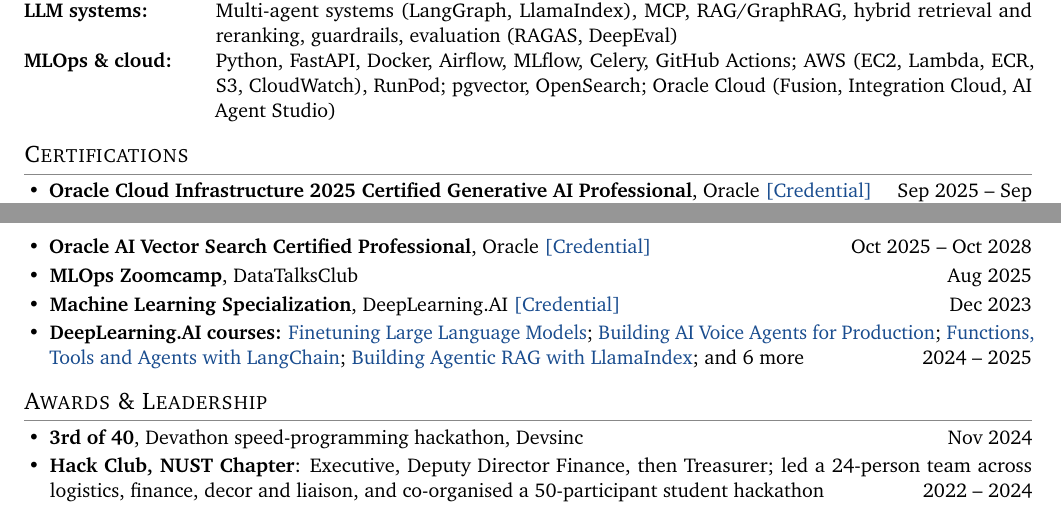
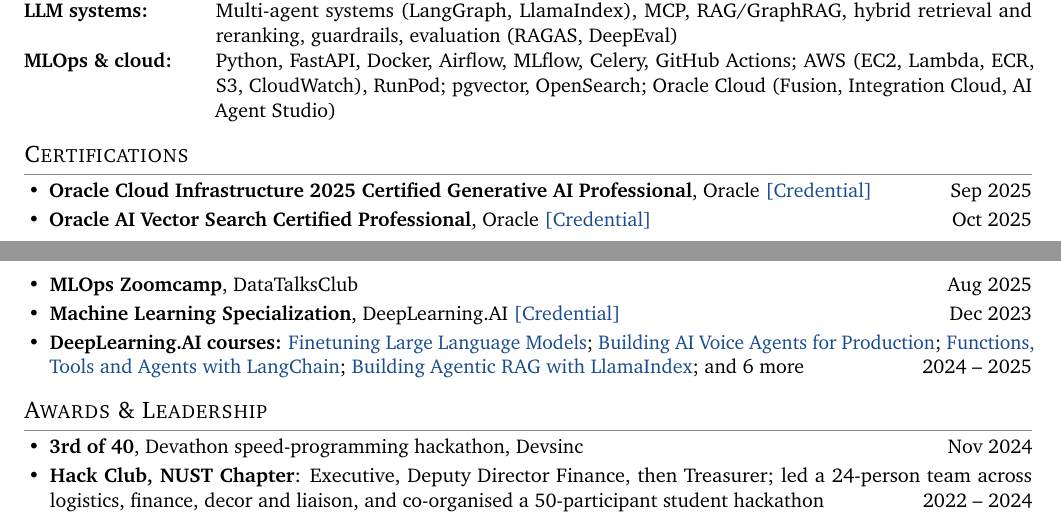
Before and after one commit to AreebAhmad-02/AreebAhmad-02.github.io, a LaTeX CV (cv/Areeb_Ahmad_Chaudhry_CV.tex): two parts of pages 2 and 3 of 3, joined at a grey line, cut so that both start at the same text. Compiled offline with pdfLaTeX.

Commit message:
CV: certification issue dates only
Co-Authored-By: Claude Opus 5.5 <noreply@anthropic.com>
Claude-Session: https://claude.ai/code/session_01S3zV4AH6o4NLeu6G4tamRN

```diff
--- a/cv/Areeb_Ahmad_Chaudhry_CV.tex
+++ b/cv/Areeb_Ahmad_Chaudhry_CV.tex
@@ -156,8 +156,8 @@
 %-------------------- CERTIFICATIONS --------------------
 \section{Certifications}
 \begin{itemize}
-  \item \textbf{Oracle Cloud Infrastructure 2025 Certified Generative AI Professional}, Oracle \href{https://catalog-education.oracle.com/pls/certview/sharebadge?id=20F765962CBB5C82F674172DDEFED84FFA29499AF98F36B13F6844DCB7D509B1}{[Credential]} \hfill Sep 2025 -- Sep 2028
-  \item \textbf{Oracle AI Vector Search Certified Professional}, Oracle \href{https://catalog-education.oracle.com/pls/certview/sharebadge?id=2F00D851EE0909DA3D5D718F3A80B00A1AA3BF71C9C5E0CF9765312B57EB236D}{[Credential]} \hfill Oct 2025 -- Oct 2028
+  \item \textbf{Oracle Cloud Infrastructure 2025 Certified Generative AI Professional}, Oracle \href{https://catalog-education.oracle.com/pls/certview/sharebadge?id=20F765962CBB5C82F674172DDEFED84FFA29499AF98F36B13F6844DCB7D509B1}{[Credential]} \hfill Sep 2025
+  \item \textbf{Oracle AI Vector Search Certified Professional}, Oracle \href{https://catalog-education.oracle.com/pls/certview/sharebadge?id=2F00D851EE0909DA3D5D718F3A80B00A1AA3BF71C9C5E0CF9765312B57EB236D}{[Credential]} \hfill Oct 2025
   \item \textbf{MLOps Zoomcamp}, DataTalksClub \hfill Aug 2025
   \item \textbf{Machine Learning Specialization}, DeepLearning.AI \href{https://coursera.org/share/b52210b7d89ef2ec7071d164d7f92dcb}{[Credential]} \hfill Dec 2023
   \item \textbf{DeepLearning.AI courses:} \href{https://learn.deeplearning.ai/accomplishments/ee266824-481b-4b43-83d9-594b4590c33f}{Finetuning Large Language Models}; \href{https://learn.deeplearning.ai/accomplishments/f869a5a9-3ae1-4ae8-8bf6-8e52f085ed09}{Building AI Voice Agents for Production}; \href{https://learn.deeplearning.ai/accomplishments/5422b90b-1e20-4d3b-adcb-8fe4ebbfbe5e}{Functions, Tools and Agents with LangChain}; \href{https://learn.deeplearning.ai/accomplishments/d8ae0452-edf0-46dc-a2f4-e2053670a640}{Building Agentic RAG with LlamaIndex}; and 6 more \hfill 2024 -- 2025
```
